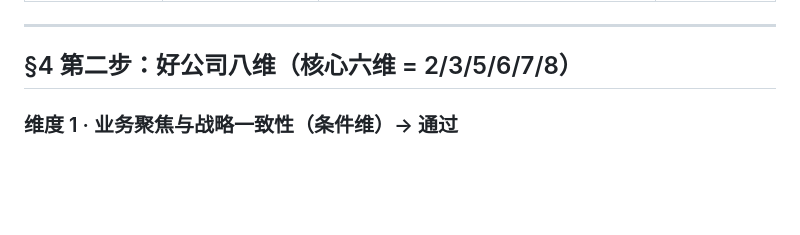
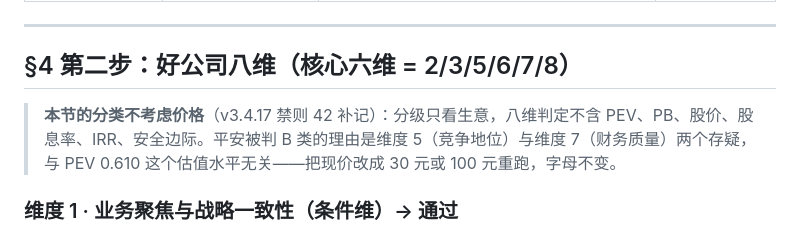
Before and after one commit to jimislg/touzi1000, a Markdown page: codex-产出/中国平安A-20261101-四步法.md, the part around the change. Drawn GitHub-style; blank space fills up the shorter version.

Commit message:
平安A四步法同步：补分级零价格声明

```diff
--- a/codex-产出/中国平安A-20261101-四步法.md
+++ b/codex-产出/中国平安A-20261101-四步法.md
@@ -88,6 +88,8 @@
 ---
 
 ## §4 第二步：好公司八维（核心六维 = 2/3/5/6/7/8）
+
+> **本节的分类不考虑价格**（v3.4.17 禁则 42 补记）：分级只看生意，八维判定不含 PEV、PB、股价、股息率、IRR、安全边际。平安被判 B 类的理由是维度 5（竞争地位）与维度 7（财务质量）两个存疑，与 PEV 0.610 这个估值水平无关——把现价改成 30 元或 100 元重跑，字母不变。
 
 ### 维度 1 · 业务聚焦与战略一致性（条件维）→ **通过**
 - 支持：寿险/产险/银行共享 25,097 万客户、客均合同 2.94 个；无持续吞噬价值的无关扩张。
```
